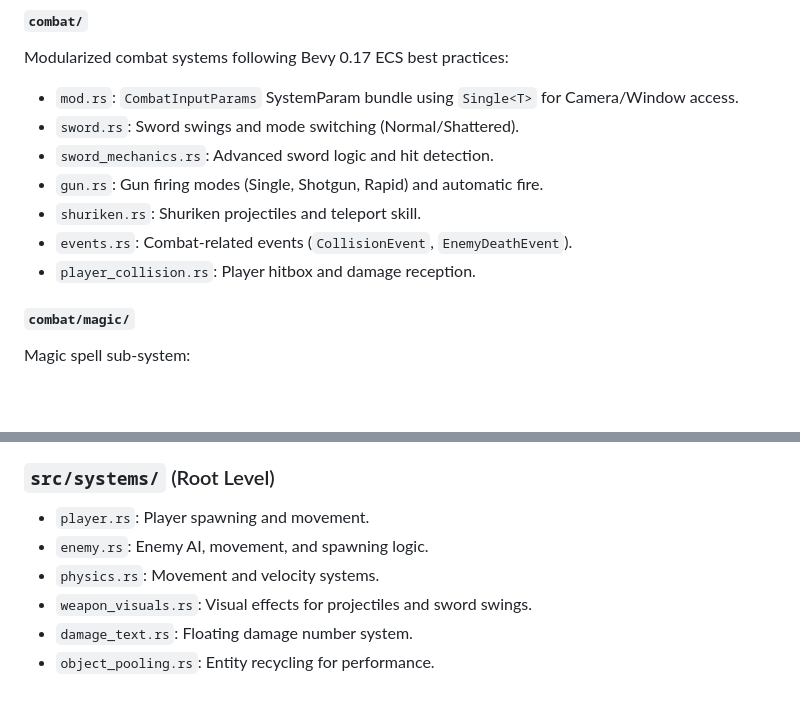
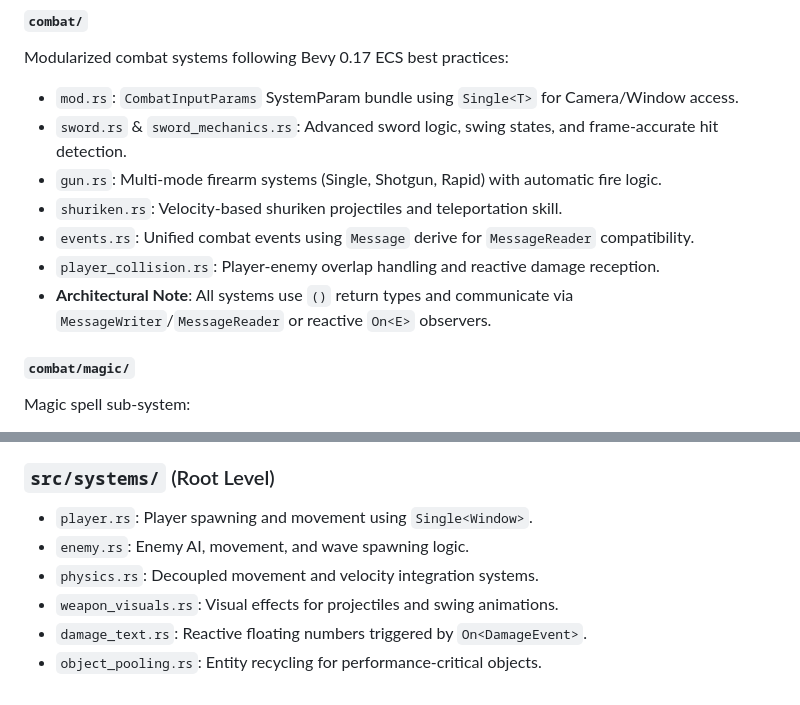
Before and after one commit to thichuong/ambidex_survival, a Markdown page: PROJECT_STRUCTURE.md, 2 parts joined by grey strips. Rendered like a GitHub page; blank space fills up the shorter version.

```diff
--- a/PROJECT_STRUCTURE.md
+++ b/PROJECT_STRUCTURE.md
@@ -121,12 +121,12 @@ Modularized UI systems:
 #### `combat/`
 Modularized combat systems following Bevy 0.17 ECS best practices:
 - `mod.rs`: `CombatInputParams` SystemParam bundle using `Single<T>` for Camera/Window access.
-- `sword.rs`: Sword swings and mode switching (Normal/Shattered).
-- `sword_mechanics.rs`: Advanced sword logic and hit detection.
-- `gun.rs`: Gun firing modes (Single, Shotgun, Rapid) and automatic fire.
-- `shuriken.rs`: Shuriken projectiles and teleport skill.
-- `events.rs`: Combat-related events (`CollisionEvent`, `EnemyDeathEvent`).
-- `player_collision.rs`: Player hitbox and damage reception.
+- `sword.rs` & `sword_mechanics.rs`: Advanced sword logic, swing states, and frame-accurate hit detection.
+- `gun.rs`: Multi-mode firearm systems (Single, Shotgun, Rapid) with automatic fire logic.
+- `shuriken.rs`: Velocity-based shuriken projectiles and teleportation skill.
+- `events.rs`: Unified combat events using `Message` derive for `MessageReader` compatibility.
+- `player_collision.rs`: Player-enemy overlap handling and reactive damage reception.
+- **Architectural Note**: All systems use `()` return types and communicate via `MessageWriter`/`MessageReader` or reactive `On<E>` observers.
 
 #### `combat/magic/`
 Magic spell sub-system:
@@ -146,9 +146,9 @@ Collision detection and damage processing pipeline:
 - `enemy_death.rs`: Enemy death particles and gold drops.
 
 ### `src/systems/` (Root Level)
-- `player.rs`: Player spawning and movement.
-- `enemy.rs`: Enemy AI, movement, and spawning logic.
-- `physics.rs`: Movement and velocity systems.
-- `weapon_visuals.rs`: Visual effects for projectiles and sword swings.
-- `damage_text.rs`: Floating damage number system.
-- `object_pooling.rs`: Entity recycling for performance.
+- `player.rs`: Player spawning and movement using `Single<Window>`.
+- `enemy.rs`: Enemy AI, movement, and wave spawning logic.
+- `physics.rs`: Decoupled movement and velocity integration systems.
+- `weapon_visuals.rs`: Visual effects for projectiles and swing animations.
+- `damage_text.rs`: Reactive floating numbers triggered by `On<DamageEvent>`.
+- `object_pooling.rs`: Entity recycling for performance-critical objects.
```
Also changed, not shown: README.md (+7 -6 lines).
